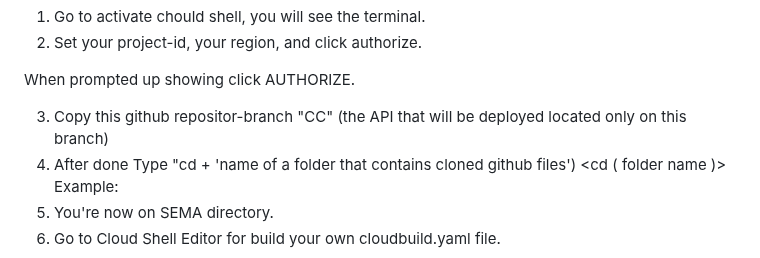
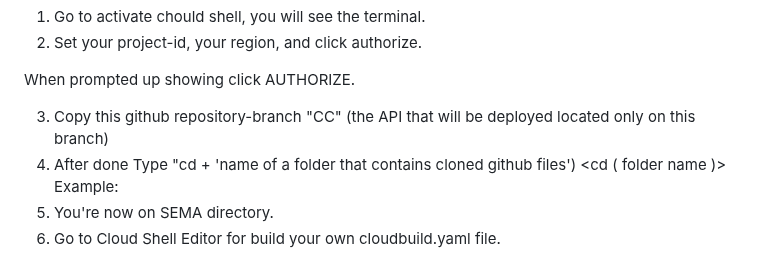
Before and after one commit to Nrulafind/SEMA, a Markdown page: README.md, the part around the change. GitHub-like rendering.

```diff
--- a/README.md
+++ b/README.md
@@ -34,7 +34,7 @@ CC Division
 
 When prompted up showing click AUTHORIZE.
 
-3. Copy this github repositor-branch "CC" (the API that will be deployed located only on this branch)
+3. Copy this github repository-branch "CC" (the API that will be deployed located only on this branch)
 4. After done
 Type "cd + 'name of a folder that contains cloned github files')
             <cd ( folder name )>
```
